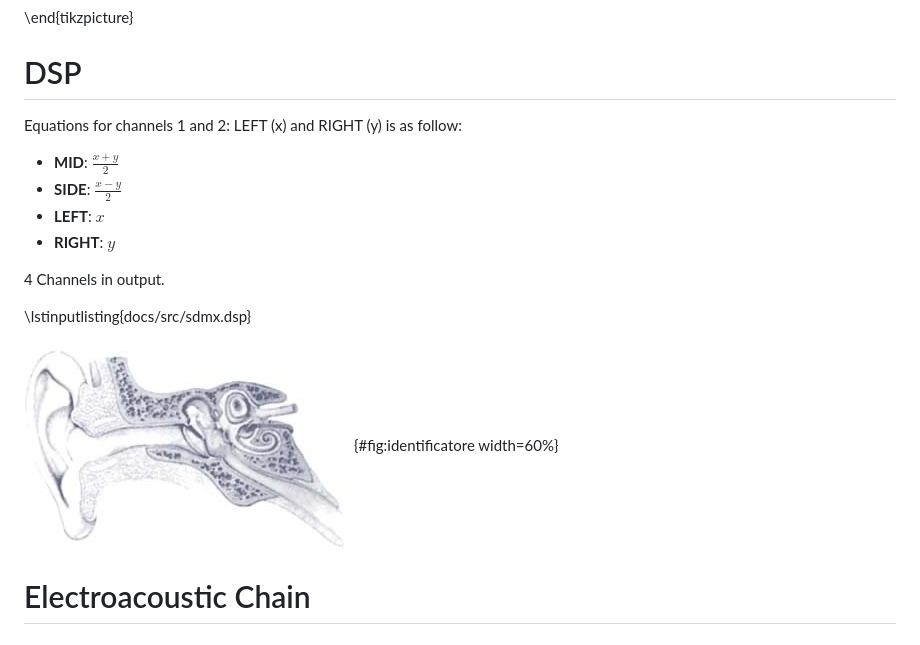
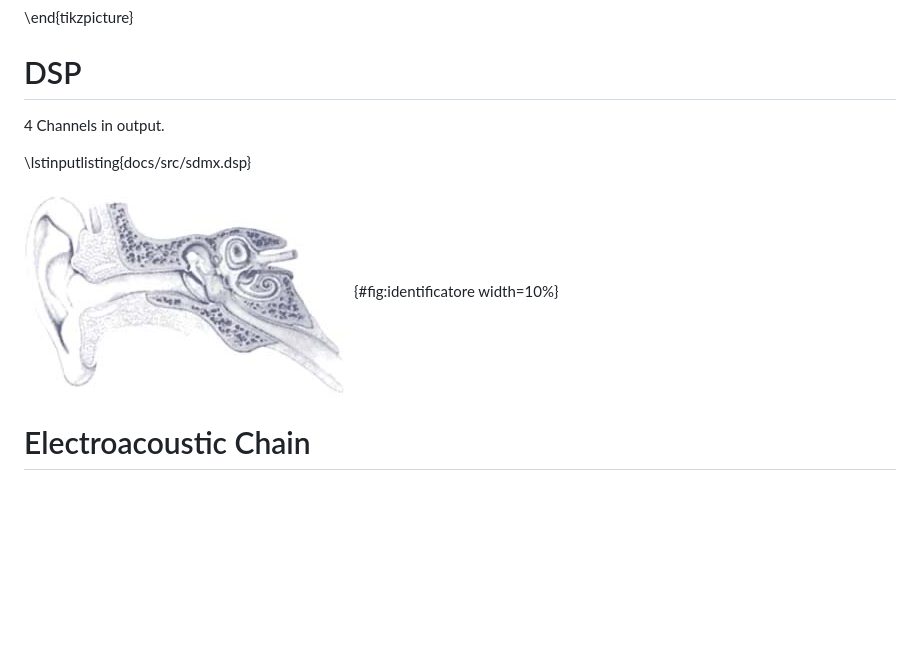
Before and after one commit to ZetaAllaMenoUno/20250710_INCONTRI, a Markdown page: README.md, the part around the change. Rendered like a GitHub page; blank space fills up the shorter version.

Commit message:
Auto-aggiornamento documento con template [skip ci]

```diff
--- a/README.md
+++ b/README.md
@@ -135,18 +135,11 @@ Test
 
 # DSP
 
-Equations for channels 1 and 2: LEFT (x) and RIGHT (y) is as follow:
-
-- **MID**: $\frac{x + y}{2}$
-- **SIDE**: $\frac{x - y}{2}$
-- **LEFT**: $x$
-- **RIGHT**: $y$
-
 4 Channels in output.
 
 \lstinputlisting{docs/src/sdmx.dsp}
 
-![Didascalia dell'immagine](docs/images/img001.png){#fig:identificatore width=60%}
+![Didascalia dell'immagine](docs/images/img001.png){#fig:identificatore width=10%}
 
 
 # Electroacoustic Chain
```
